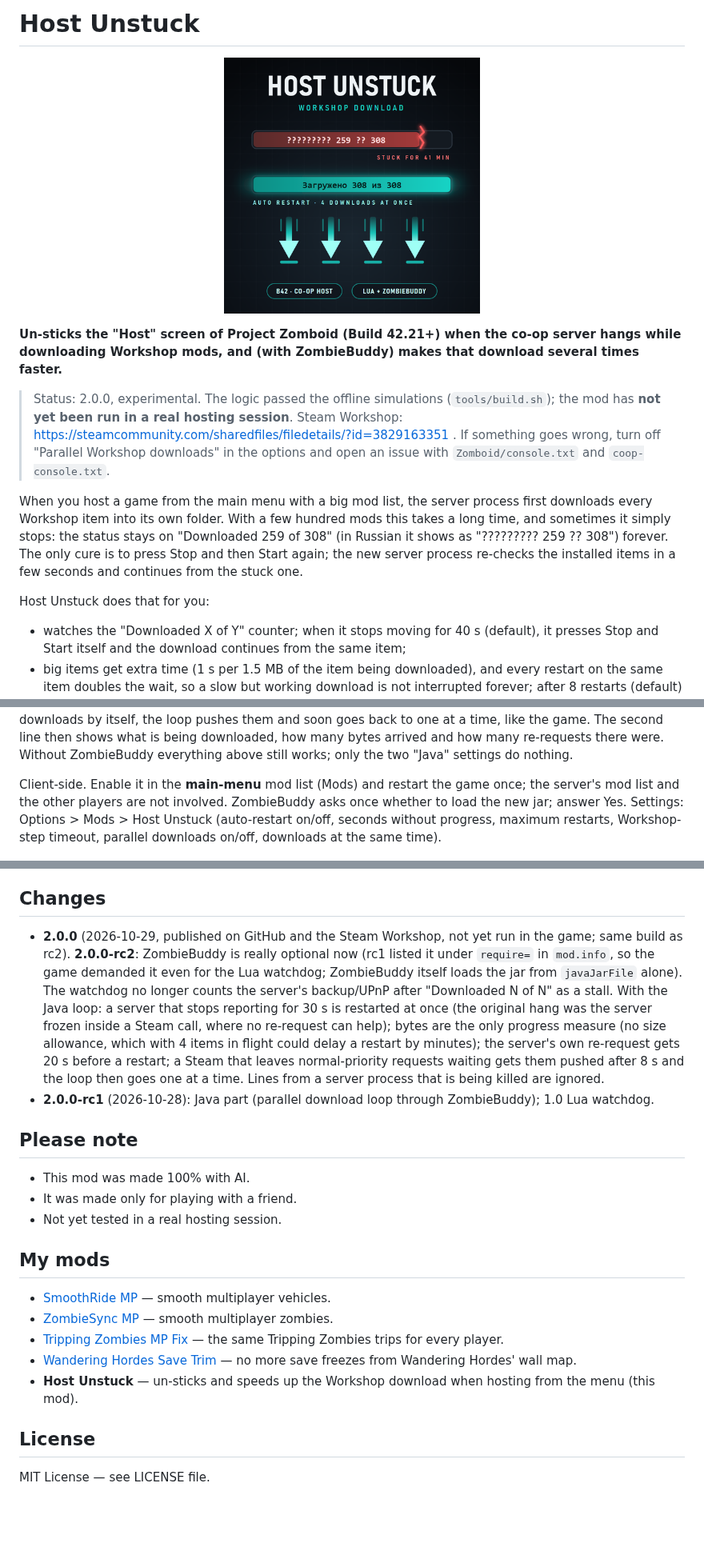
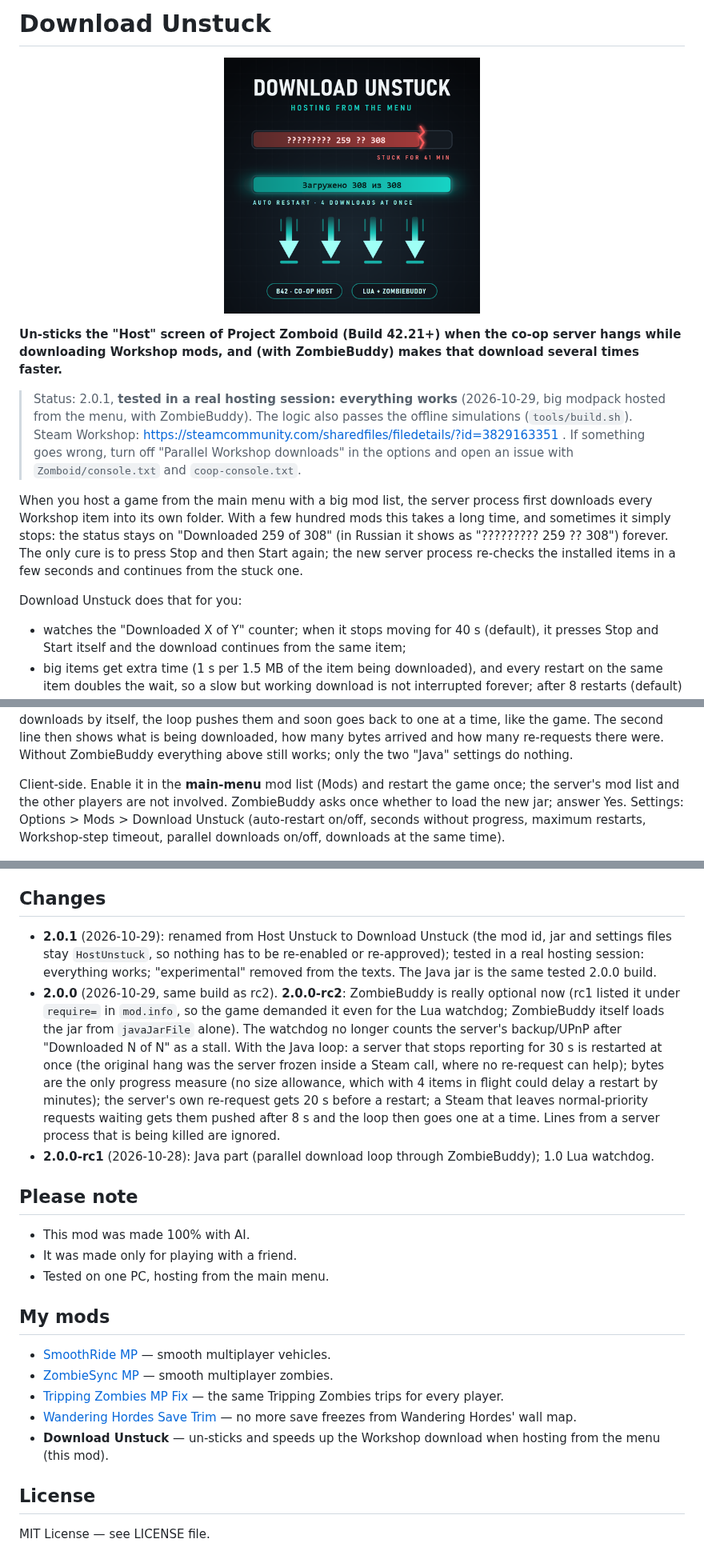
Before and after one commit to druidqwerty/DownloadUnstuck, a Markdown page: README.md, 3 parts joined by grey strips. Shown at 80% size. Rendered like a GitHub page; pictures changed too: docs/preview.png; blank space fills up the shorter version.

Commit message:
2.0.1: renamed to Download Unstuck (mod id stays HostUnstuck), tested in game, experimental wording removed; same tested jar

```diff
--- a/README.md
+++ b/README.md
@@ -1,2 +1,2 @@
-# Host Unstuck
+# Download Unstuck
 
@@ -4,11 +4,11 @@
 
 **Un-sticks the "Host" screen of Project Zomboid (Build 42.21+) when the co-op server hangs while downloading Workshop mods, and (with ZombieBuddy) makes that download several times faster.**
 
-> Status: 2.0.0, experimental. The logic passed the offline simulations (`tools/build.sh`); the mod has **not yet been run in a real hosting session**. Steam Workshop: https://steamcommunity.com/sharedfiles/filedetails/?id=3829163351 . If something goes wrong, turn off "Parallel Workshop downloads" in the options and open an issue with `Zomboid/console.txt` and `coop-console.txt`.
+> Status: 2.0.1, **tested in a real hosting session: everything works** (2026-10-29, big modpack hosted from the menu, with ZombieBuddy). The logic also passes the offline simulations (`tools/build.sh`). Steam Workshop: https://steamcommunity.com/sharedfiles/filedetails/?id=3829163351 . If something goes wrong, turn off "Parallel Workshop downloads" in the options and open an issue with `Zomboid/console.txt` and `coop-console.txt`.
 
 When you host a game from the main menu with a big mod list, the server process first downloads every Workshop item into its own folder. With a few hundred mods this takes a long time, and sometimes it simply stops: the status stays on "Downloaded 259 of 308" (in Russian it shows as "????????? 259 ?? 308") forever. The only cure is to press Stop and then Start again; the new server process re-checks the installed items in a few seconds and continues from the stuck one.
 
-Host Unstuck does that for you:
+Download Unstuck does that for you:
 - watches the "Downloaded X of Y" counter; when it stops moving for 40 s (default), it presses Stop and Start itself and the download continues from the same item;
 - big items get extra time (1 s per 1.5 MB of the item being downloaded), and every restart on the same item doubles the wait, so a slow but working download is not interrupted forever; after 8 restarts (default) it gives up and names the item it was stuck on;
 - also restarts when the freshly started server does not reach the Workshop step within 120 s, or dies in the middle of it (an item that fails three times); once the counter reads "Downloaded N of N" it stands down (the server then makes a backup and sets up UPnP before its next status, which is not a stall);
@@ -17,7 +17,7 @@ Host Unstuck does that for you:
 
 **New in 2.0 (optional Java part, needs [ZombieBuddy](https://steamcommunity.com/sharedfiles/filedetails/?id=3619862853)):** the server you host gets the mod's own download loop. It requests several items from Steam at once (4 by default) instead of strictly one after another, and when nothing moves for 40 s it requests the stuck item again before anything is restarted; the server is restarted only if that does not help within 20 s, or at once when the server stops reporting for 30 s (frozen inside a Steam call, which is what the hang that started this mod was). If Steam does not start the queued downloads by itself, the loop pushes them and soon goes back to one at a time, like the game. The second line then shows what is being downloaded, how many bytes arrived and how many re-requests there were. Without ZombieBuddy everything above still works; only the two "Java" settings do nothing.
 
-Client-side. Enable it in the **main-menu** mod list (Mods) and restart the game once; the server's mod list and the other players are not involved. ZombieBuddy asks once whether to load the new jar; answer Yes. Settings: Options > Mods > Host Unstuck (auto-restart on/off, seconds without progress, maximum restarts, Workshop-step timeout, parallel downloads on/off, downloads at the same time).
+Client-side. Enable it in the **main-menu** mod list (Mods) and restart the game once; the server's mod list and the other players are not involved. ZombieBuddy asks once whether to load the new jar; answer Yes. Settings: Options > Mods > Download Unstuck (auto-restart on/off, seconds without progress, maximum restarts, Workshop-step timeout, parallel downloads on/off, downloads at the same time).
 
 <p align="center"><a href="https://boosty.to/lrgpp"><img src="docs/banner.png" alt="LrgPP mods on Boosty" width="640"></a></p>
 
@@ -37,20 +37,21 @@ How much faster the download gets is up to Steam: the game-server download path
 `tools/build.sh` (bash; needs JDK 25 and the game) compiles the jar, assembles `dist/HostUnstuck` (the mod folder) and runs three offline tests: `SimTest` (the server loop against a fake Steam: parallel vs sequential, a serialised queue, a hung item, a Steam that starts only high-priority requests, a dead item, updates, refused downloads), `SelfTest` (the game's own JVM started like the Host screen starts the server; checks that the mod's class shadows the game's and that the hash gate passes) and `test/sim_test.py` (the Lua watchdog in lupa, 15 scenarios).
 
 ## Changes
-- **2.0.0** (2026-10-29, published on GitHub and the Steam Workshop, not yet run in the game; same build as rc2). **2.0.0-rc2**: ZombieBuddy is really optional now (rc1 listed it under `require=` in `mod.info`, so the game demanded it even for the Lua watchdog; ZombieBuddy itself loads the jar from `javaJarFile` alone). The watchdog no longer counts the server's backup/UPnP after "Downloaded N of N" as a stall. With the Java loop: a server that stops reporting for 30 s is restarted at once (the original hang was the server frozen inside a Steam call, where no re-request can help); bytes are the only progress measure (no size allowance, which with 4 items in flight could delay a restart by minutes); the server's own re-request gets 20 s before a restart; a Steam that leaves normal-priority requests waiting gets them pushed after 8 s and the loop then goes one at a time. Lines from a server process that is being killed are ignored.
+- **2.0.1** (2026-10-29): renamed from Host Unstuck to Download Unstuck (the mod id, jar and settings files stay `HostUnstuck`, so nothing has to be re-enabled or re-approved); tested in a real hosting session: everything works; "experimental" removed from the texts. The Java jar is the same tested 2.0.0 build.
+- **2.0.0** (2026-10-29, same build as rc2). **2.0.0-rc2**: ZombieBuddy is really optional now (rc1 listed it under `require=` in `mod.info`, so the game demanded it even for the Lua watchdog; ZombieBuddy itself loads the jar from `javaJarFile` alone). The watchdog no longer counts the server's backup/UPnP after "Downloaded N of N" as a stall. With the Java loop: a server that stops reporting for 30 s is restarted at once (the original hang was the server frozen inside a Steam call, where no re-request can help); bytes are the only progress measure (no size allowance, which with 4 items in flight could delay a restart by minutes); the server's own re-request gets 20 s before a restart; a Steam that leaves normal-priority requests waiting gets them pushed after 8 s and the loop then goes one at a time. Lines from a server process that is being killed are ignored.
 - **2.0.0-rc1** (2026-10-28): Java part (parallel download loop through ZombieBuddy); 1.0 Lua watchdog.
 
 ## Please note
 - This mod was made 100% with AI.
 - It was made only for playing with a friend.
-- Not yet tested in a real hosting session.
+- Tested on one PC, hosting from the main menu.
 
 ## My mods
 - [SmoothRide MP](https://steamcommunity.com/sharedfiles/filedetails/?id=3827367565) — smooth multiplayer vehicles.
 - [ZombieSync MP](https://steamcommunity.com/sharedfiles/filedetails/?id=3827946115) — smooth multiplayer zombies.
 - [Tripping Zombies MP Fix](https://steamcommunity.com/sharedfiles/filedetails/?id=3829034899) — the same Tripping Zombies trips for every player.
 - [Wandering Hordes Save Trim](https://steamcommunity.com/sharedfiles/filedetails/?id=3829140377) — no more save freezes from Wandering Hordes' wall map.
-- **Host Unstuck** — un-sticks and speeds up the Workshop download when hosting from the menu (this mod).
+- **Download Unstuck** — un-sticks and speeds up the Workshop download when hosting from the menu (this mod).
 
 ## License
 MIT License — see LICENSE file.
```
Also changed, not shown: other parts of README.md (+1 -1 lines), 8 other files.
